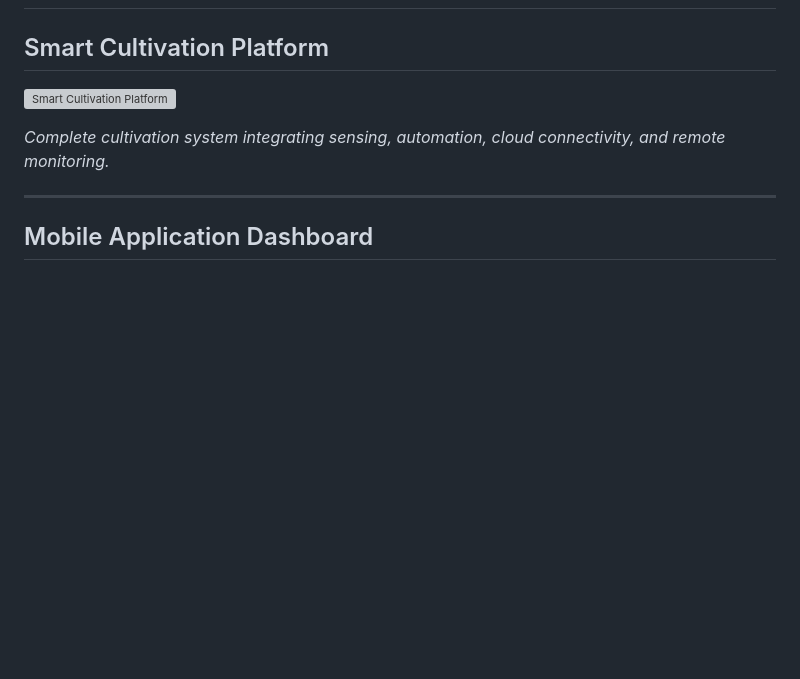
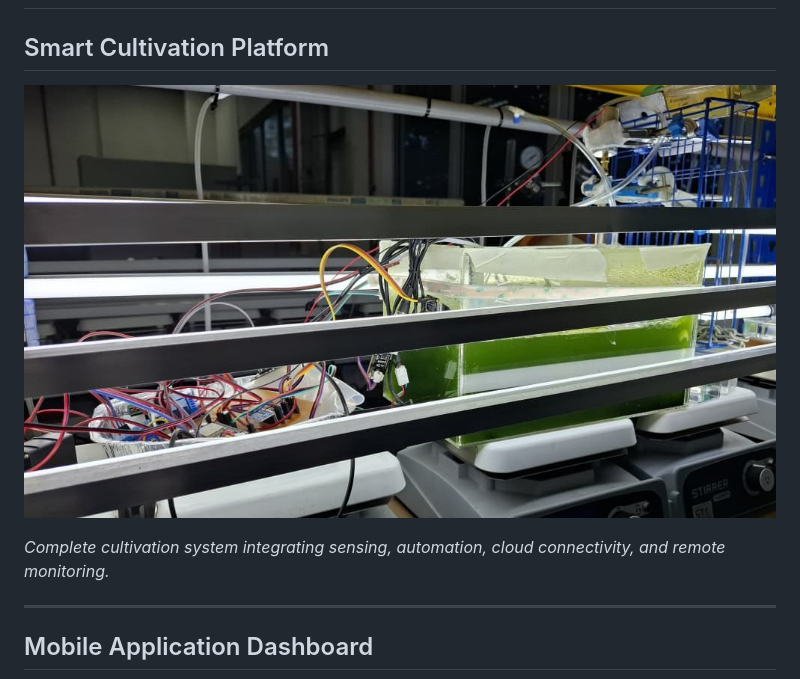
Before and after one commit to rubyloobee/IoT-Based-Smart-Cultivation-System-for-Microalgae, a Markdown page: README.md, the part around the change. Drawn GitHub-style; blank space fills up the shorter version; grey boxes are pictures that could not be loaded.

```diff
--- a/README.md
+++ b/README.md
@@ -34,7 +34,7 @@ Developed as a Final Year Engineering Project in collaboration with **Algae Inte
 
 ## Smart Cultivation Platform
 
-![Smart Cultivation Platform](images/system_photo.jepg)
+![Smart Cultivation Platform](images/system_photo.jpeg)
 
 *Complete cultivation system integrating sensing, automation, cloud connectivity, and remote monitoring.*
 
```
